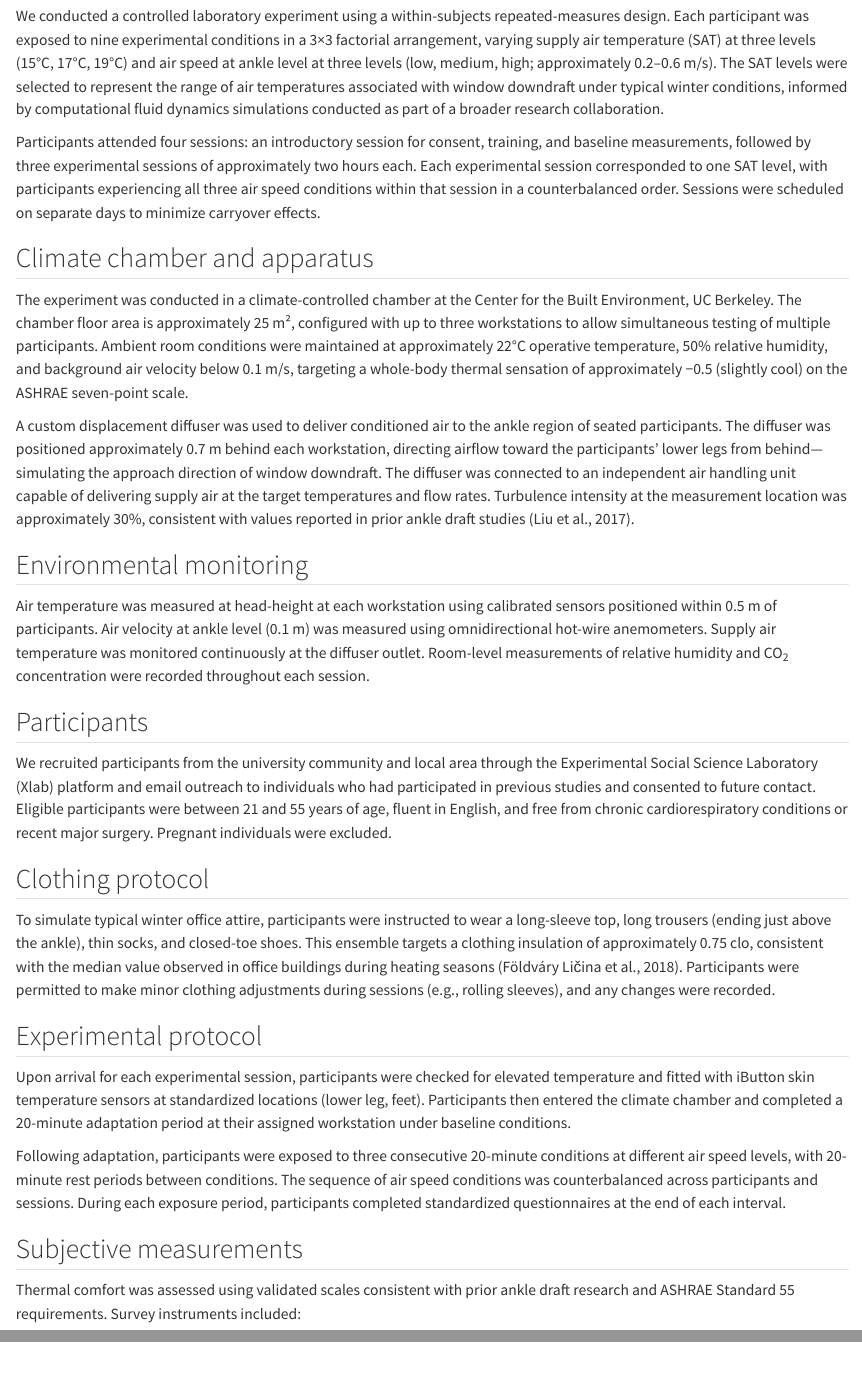
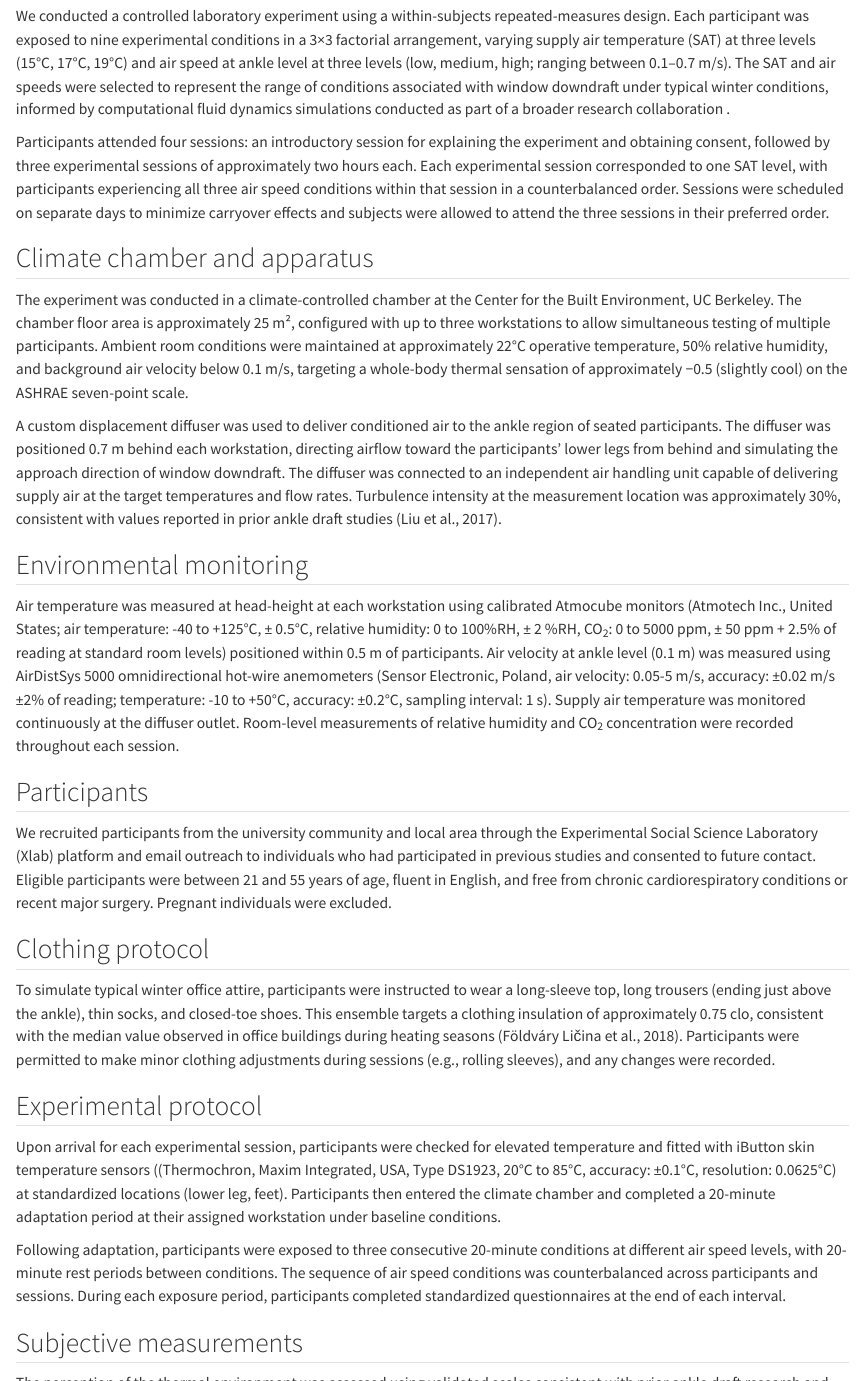
Before and after one commit to CenterForTheBuiltEnvironment/ankle-draft-II, a Quarto document (manuscript/manuscript.qmd): the page in a window 1100 px wide, from 1180 px down, and a second part further down, joined at a grey line. Rendered offline with R 4.5, knitr and Pandoc in place of Quarto, with nearby package versions; drawn as R Markdown's standard HTML page in place of the format the file asks for; some code elsewhere in the file could not run offline; column names are cleaned by a stand-in for the janitor package.

Commit message:
status: update manuscript

```diff
--- a/manuscript/manuscript.qmd
+++ b/manuscript/manuscript.qmd
@@ -123,19 +123,21 @@ We conducted a controlled laboratory experiment using a within-subjects
 repeated-measures design. Each participant was exposed to nine
 experimental conditions in a 3×3 factorial arrangement, varying supply
 air temperature (SAT) at three levels (15°C, 17°C, 19°C) and air speed
-at ankle level at three levels (low, medium, high; approximately 0.2–0.6
-m/s). The SAT levels were selected to represent the range of air
-temperatures associated with window downdraft under typical winter
-conditions, informed by computational fluid dynamics simulations
-conducted as part of a broader research collaboration.
+at ankle level at three levels (low, medium, high; ranging between
+0.1–0.7 m/s). The SAT and air speeds were selected to represent the
+range of conditions associated with window downdraft under typical
+winter conditions, informed by computational fluid dynamics simulations
+conducted as part of a broader research collaboration
+<!--# This is not correct; how can we justify the selection given that the CFD will probbably not go ahead? -->.
 
 Participants attended four sessions: an introductory session for
-consent, training, and baseline measurements, followed by three
+explaining the experiment and obtaining consent, followed by three
 experimental sessions of approximately two hours each. Each experimental
 session corresponded to one SAT level, with participants experiencing
 all three air speed conditions within that session in a counterbalanced
 order. Sessions were scheduled on separate days to minimize carryover
-effects.
+effects and subjects were allowed to attend the three sessions in their
+preferred order.
 
 ## Climate chamber and apparatus
 
@@ -149,24 +151,29 @@ a whole-body thermal sensation of approximately −0.5 (slightly cool) on
 the ASHRAE seven-point scale.
 
 A custom displacement diffuser was used to deliver conditioned air to
-the ankle region of seated participants. The diffuser was positioned
-approximately 0.7 m behind each workstation, directing airflow toward
-the participants' lower legs from behind—simulating the approach
-direction of window downdraft. The diffuser was connected to an
-independent air handling unit capable of delivering supply air at the
-target temperatures and flow rates. Turbulence intensity at the
-measurement location was approximately 30%, consistent with values
-reported in prior ankle draft studies
-[@liuPredictedPercentageDissatisfied2017].
+the ankle region of seated participants. The diffuser was positioned 0.7
+m behind each workstation, directing airflow toward the participants'
+lower legs from behind and simulating the approach direction of window
+downdraft. The diffuser was connected to an independent air handling
+unit capable of delivering supply air at the target temperatures and
+flow rates. Turbulence intensity at the measurement location was
+approximately 30%, consistent with values reported in prior ankle draft
+studies [@liuPredictedPercentageDissatisfied2017].
 
 ## Environmental monitoring
 
 Air temperature was measured at head-height at each workstation using
-calibrated sensors positioned within 0.5 m of participants. Air velocity
-at ankle level (0.1 m) was measured using omnidirectional hot-wire
-anemometers. Supply air temperature was monitored continuously at the
-diffuser outlet. Room-level measurements of relative humidity and CO~2~
-concentration were recorded throughout each session.
+calibrated Atmocube monitors (Atmotech Inc., United States; air
+temperature: -40 to +125°C, ± 0.5°C, relative humidity: 0 to 100%RH, ± 2
+%RH, CO~2~: 0 to 5000 ppm, ± 50 ppm + 2.5% of reading at standard room
+levels) positioned within 0.5 m of participants. Air velocity at ankle
+level (0.1 m) was measured using AirDistSys 5000 omnidirectional
+hot-wire anemometers (Sensor Electronic, Poland, air velocity: 0.05-5
+m/s, accuracy: ±0.02 m/s ±2% of reading; temperature: -10 to +50°C,
+accuracy: ±0.2°C, sampling interval: 1 s). Supply air temperature was
+monitored continuously at the diffuser outlet. Room-level measurements
+of relative humidity and CO~2~ concentration were recorded throughout
+each session.
 
 ## Participants
 
@@ -195,9 +202,11 @@ rolling sleeves), and any changes were recorded.
 
 Upon arrival for each experimental session, participants were checked
 for elevated temperature and fitted with iButton skin temperature
-sensors at standardized locations (lower leg, feet). Participants then
-entered the climate chamber and completed a 20-minute adaptation period
-at their assigned workstation under baseline conditions.
+sensors ((Thermochron, Maxim Integrated, USA, Type DS1923, 20°C to 85°C,
+accuracy: ±0.1°C, resolution: 0.0625°C) at standardized locations (lower
+leg, feet). Participants then entered the climate chamber and completed
+a 20-minute adaptation period at their assigned workstation under
+baseline conditions.
 
 Following adaptation, participants were exposed to three consecutive
 20-minute conditions at different air speed levels, with 20-minute rest
@@ -208,9 +217,10 @@ each interval.
 
 ## Subjective measurements
 
-Thermal comfort was assessed using validated scales consistent with
-prior ankle draft research and ASHRAE Standard 55 requirements. Survey
-instruments included:
+The perception of the thermal environment was assessed using validated
+scales consistent with prior ankle draft research and ASHRAE Standard 55
+requirements. Constructs and their scales used in the questionnaires are
+summarized in Table XX below.
 
 -   **Whole-body thermal sensation**: 7-point ASHRAE scale (−3 cold to
     +3 hot)
```
Also changed, not shown: manuscript/figs/Liumodel_calibrationcurve.png, manuscript/figs/Liumodel_performance.png, manuscript/figs/Model.png, manuscript/figs/thermal_perception.png, manuscript/manuscript.qmd (18 more changed lines), 1 other file.
